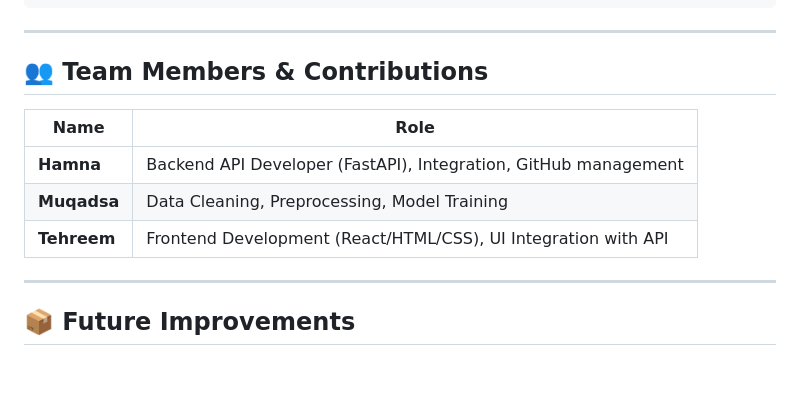
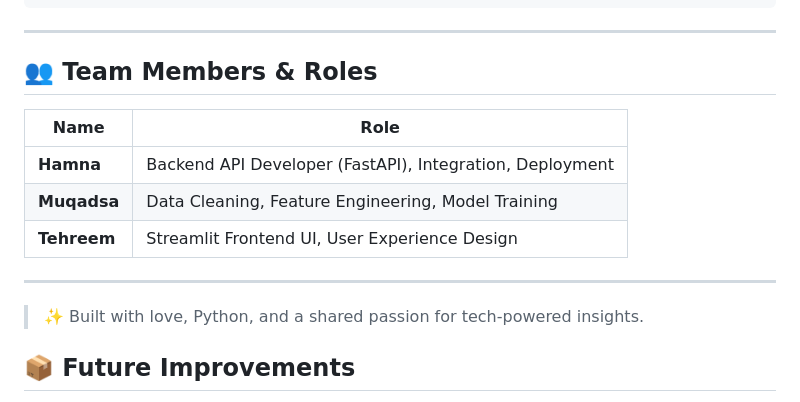
Before and after one commit to HamnaKaleem-Scripts/ml_project, a Markdown page: README.md, the part around the change printed below. Drawn GitHub-style; blank space fills up the shorter version.

```diff
--- a/README.md
+++ b/README.md
@@ -144,15 +168,19 @@ Go to:
 
 ---
 
-## 👥 Team Members & Contributions
+## 👥 Team Members & Roles
 
-| Name             | Role                                 |
-|------------------|--------------------------------------|
-| **Hamna**        | Backend API Developer (FastAPI), Integration, GitHub management |
-| **Muqadsa**      | Data Cleaning, Preprocessing, Model Training |
-| **Tehreem**      | Frontend Development (React/HTML/CSS), UI Integration with API |
+| Name     | Role                                             |
+|----------|--------------------------------------------------|
+| **Hamna**   | Backend API Developer (FastAPI), Integration, Deployment |
+| **Muqadsa** | Data Cleaning, Feature Engineering, Model Training       |
+| **Tehreem** | Streamlit Frontend UI, User Experience Design            |
 
 ---
+
+> ✨ Built with love, Python, and a shared passion for tech-powered insights.
+
+
 
 ## 📦 Future Improvements
 
```
Also changed, not shown: other parts of README.md (+83 -59 lines).
